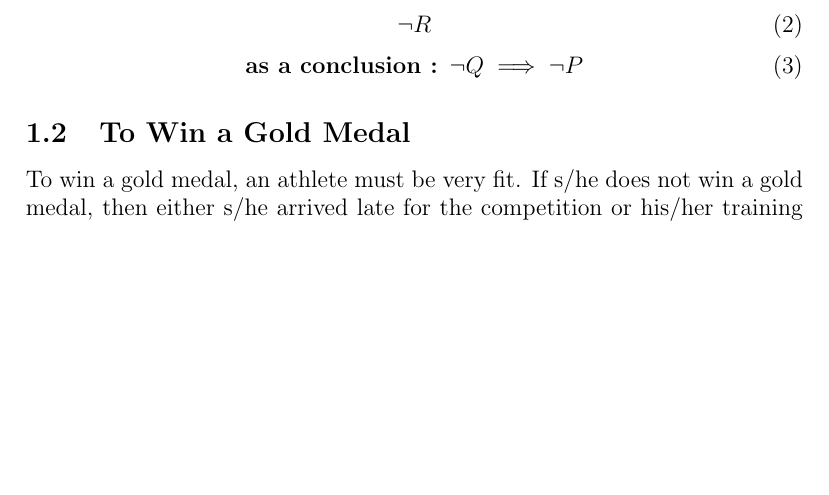
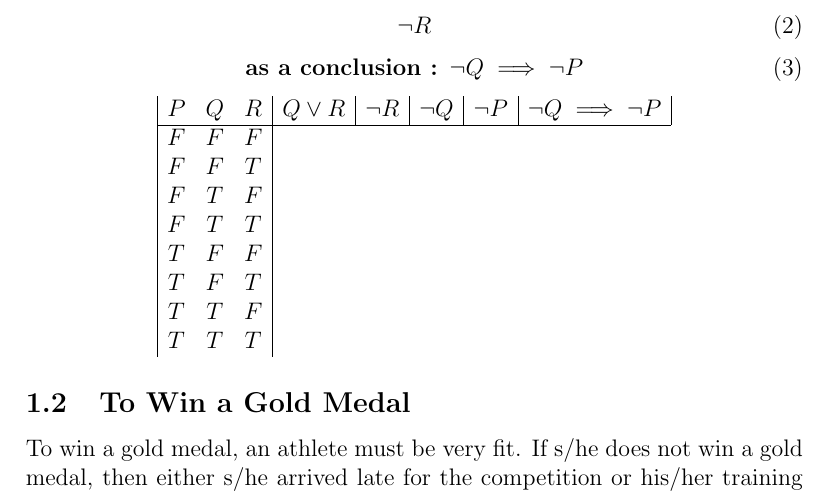
Before and after one commit to yifan19/ece108as2, a LaTeX document (as2.tex): part of page 2 of 4, cut so that both start at the same text, the shorter picture padded with empty space. Compiled offline with pdfLaTeX.

Commit message:
truth table  git add *

```diff
--- a/as2.tex
+++ b/as2.tex
@@ -1,6 +1,6 @@
 \documentclass[a4paper,12pt]{article}
 \usepackage{amsmath}
-
+\usepackage{forest}
 \begin{document}
 
 \title{ECE108 Assignment2}
@@ -33,6 +33,20 @@ P \implies (Q \vee R)
 \begin{equation}
  \textbf{as a conclusion : } \neg Q \implies \neg P
 \end{equation}
+\begin{displaymath}
+\begin {array} {|c c c|c|c|c|c|c|}
+P & Q & R & Q \vee R & \neg R & \neg Q & \neg P & \neg Q \implies \neg P\\
+\hline
+F & F & F\\
+F & F & T\\
+F & T & F\\
+F & T & T\\
+T & F & F\\
+T & F & T\\
+T & T & F\\
+T & T & T\\
+\end{array}
+\end{displaymath}
 
 \subsection{To Win a Gold Medal}
 To win a gold medal, an athlete must be very fit.  If s/he does not win a gold medal, then either s/he arrived late for the competition or his/her training was interrupted.  If s/he is not very fit, s/he will blame his/her coach.  If s/he blames his/her coach, or his/her training is interrupted, then s/he will will not get into the competition.  Therefore, if s/he gets into the competition, s/he will not have arrived late.
```
Also changed, not shown: as2.pdf, 4 other files.
